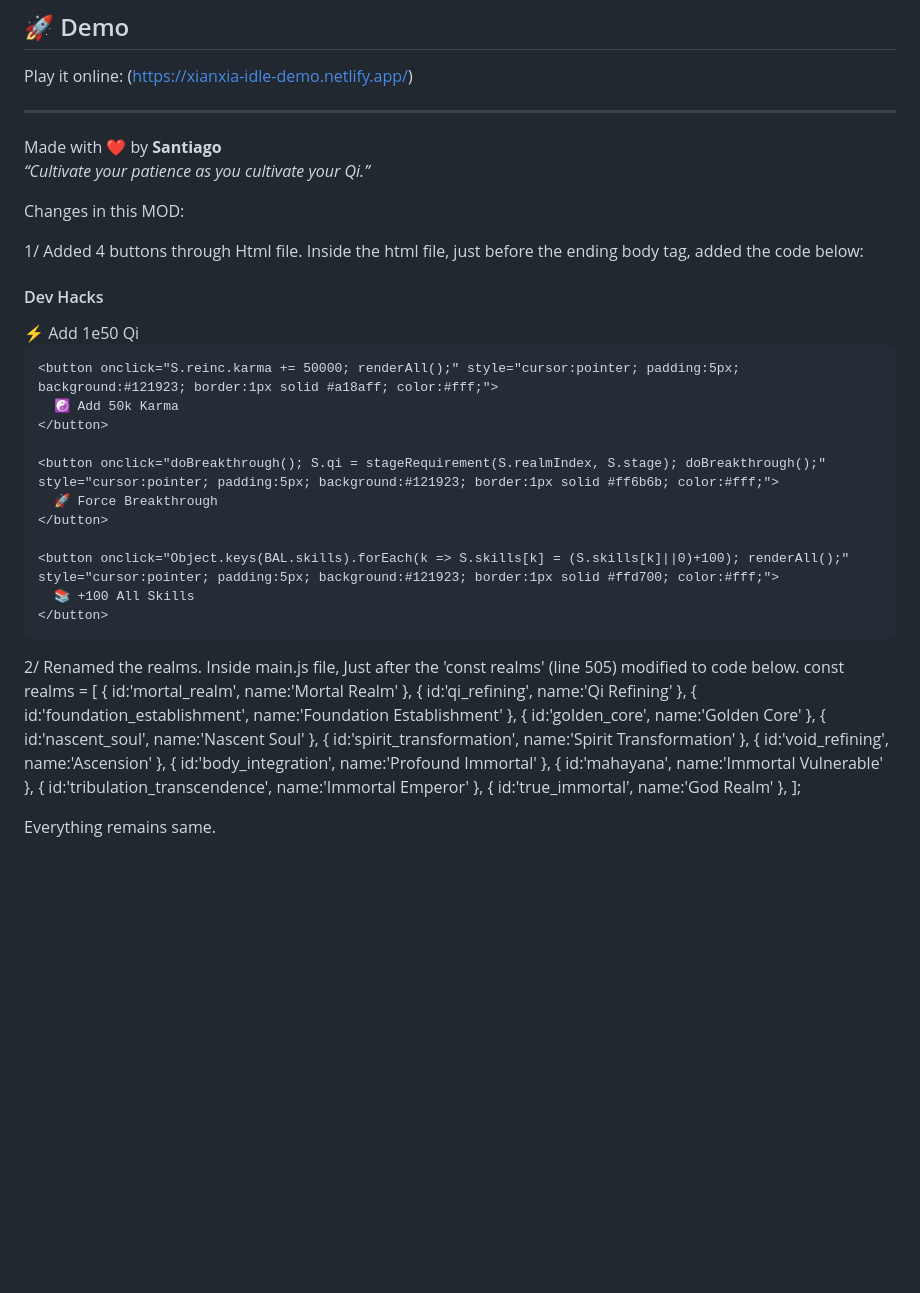
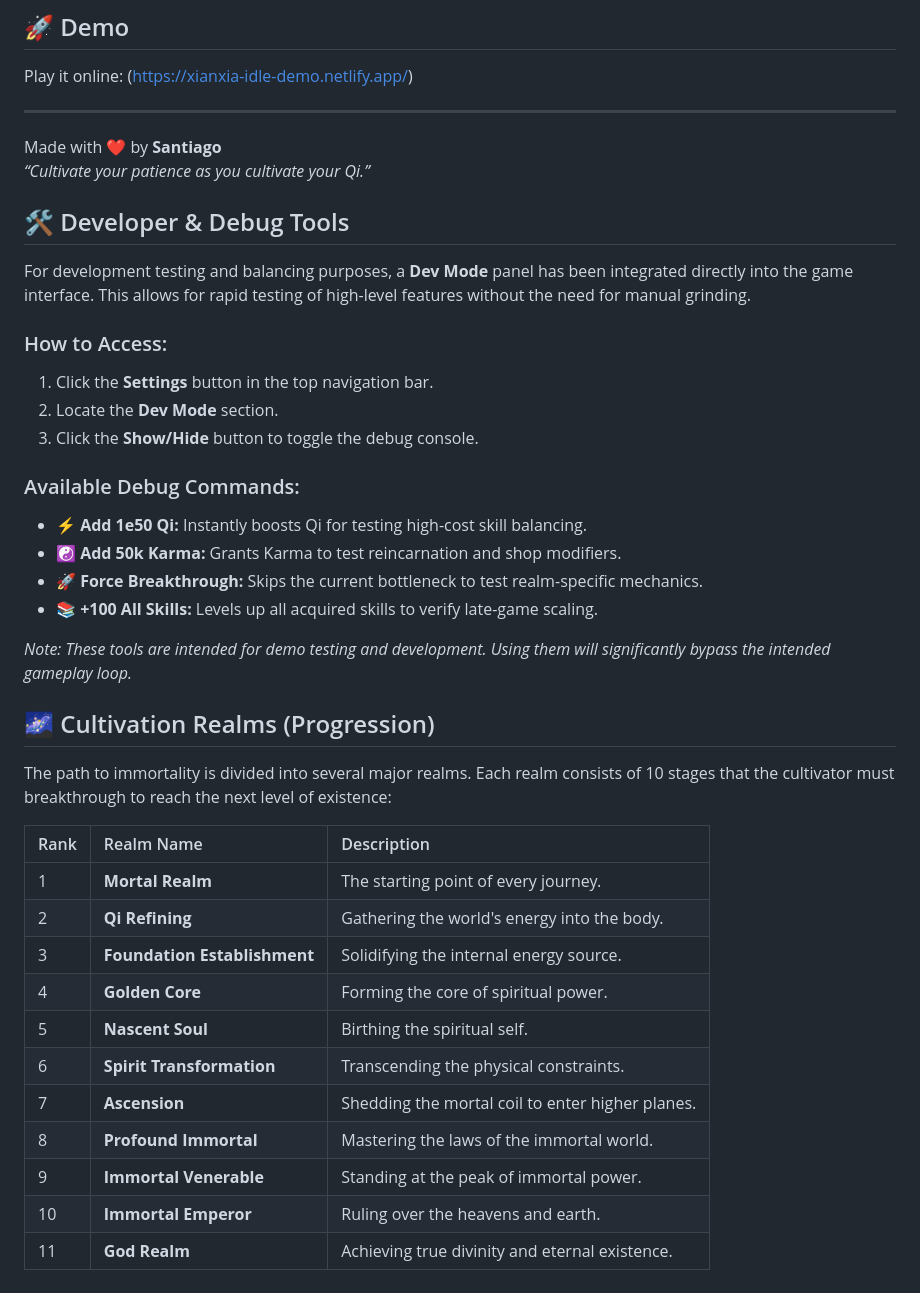
Before and after one commit to satoru-suzukii/xianxia-idle-mod-game, a Markdown page: README.md, the part around the change. Drawn GitHub-style; blank space fills up the shorter version.

```diff
--- a/README.md
+++ b/README.md
@@ -32,55 +32,39 @@ Made with ❤️ by **Santiago**
 
 
 
+## 🛠️ Developer & Debug Tools
+For development testing and balancing purposes, a **Dev Mode** panel has been integrated directly into the game interface. This allows for rapid testing of high-level features without the need for manual grinding.
+
+### How to Access:
+1. Click the **Settings** button in the top navigation bar.
+2. Locate the **Dev Mode** section.
+3. Click the **Show/Hide** button to toggle the debug console.
+
+### Available Debug Commands:
+- **⚡ Add 1e50 Qi:** Instantly boosts Qi for testing high-cost skill balancing.
+- **☯ Add 50k Karma:** Grants Karma to test reincarnation and shop modifiers.
+- **🚀 Force Breakthrough:** Skips the current bottleneck to test realm-specific mechanics.
+- **📚 +100 All Skills:** Levels up all acquired skills to verify late-game scaling.
+
+*Note: These tools are intended for demo testing and development. Using them will significantly bypass the intended gameplay loop.*
 
 
 
 
 
-Changes in this MOD:
+## 🌌 Cultivation Realms (Progression)
+The path to immortality is divided into several major realms. Each realm consists of 10 stages that the cultivator must breakthrough to reach the next level of existence:
 
-1/
-Added 4 buttons through Html file. Inside the html file, just before the ending body tag, added the code below:
-<div style="position:fixed; bottom:10px; right:10px; background:#0b0f14; border:1px solid #7ee787; padding:15px; z-index:99999; border-radius:8px; box-shadow:0 0 20px rgba(0,0,0,0.8); color:#e6edf3; font-family:sans-serif;">
-  <h4 style="margin:0 0 10px 0; color:#7ee787; text-transform:uppercase;">Dev Hacks</h4>
-
-  <div style="display:flex; flex-direction:column; gap:5px;">
-    <button onclick="S.qi += 1e50; S.reinc.lifetimeQi += 1e50; renderAll();" style="cursor:pointer; padding:5px; background:#121923; border:1px solid #7ee787; color:#fff;">
-      ⚡ Add 1e50 Qi
-    </button>
-
-    <button onclick="S.reinc.karma += 50000; renderAll();" style="cursor:pointer; padding:5px; background:#121923; border:1px solid #a18aff; color:#fff;">
-      ☯ Add 50k Karma
-    </button>
-
-    <button onclick="doBreakthrough(); S.qi = stageRequirement(S.realmIndex, S.stage); doBreakthrough();" style="cursor:pointer; padding:5px; background:#121923; border:1px solid #ff6b6b; color:#fff;">
-      🚀 Force Breakthrough
-    </button>
-
-    <button onclick="Object.keys(BAL.skills).forEach(k => S.skills[k] = (S.skills[k]||0)+100); renderAll();" style="cursor:pointer; padding:5px; background:#121923; border:1px solid #ffd700; color:#fff;">
-      📚 +100 All Skills
-    </button>
-  </div>
-</div>
-
-
-2/
-Renamed the realms. Inside main.js file, Just after the 'const realms' (line 505) modified to code below.
-const realms = [
-  { id:'mortal_realm', name:'Mortal Realm' },
-  { id:'qi_refining', name:'Qi Refining' },
-  { id:'foundation_establishment', name:'Foundation Establishment' },
-  { id:'golden_core', name:'Golden Core' },
-  { id:'nascent_soul', name:'Nascent Soul' },
-  { id:'spirit_transformation', name:'Spirit Transformation' },
-  { id:'void_refining', name:'Ascension' },
-  { id:'body_integration', name:'Profound Immortal' },
-  { id:'mahayana', name:'Immortal Vulnerable' },
-  { id:'tribulation_transcendence', name:'Immortal Emperor' },
-  { id:'true_immortal', name:'God Realm' },
-];
-
-
-
-
-Everything remains same.
+| Rank | Realm Name | Description |
+| :--- | :--- | :--- |
+| 1 | **Mortal Realm** | The starting point of every journey. |
+| 2 | **Qi Refining** | Gathering the world's energy into the body. |
+| 3 | **Foundation Establishment** | Solidifying the internal energy source. |
+| 4 | **Golden Core** | Forming the core of spiritual power. |
+| 5 | **Nascent Soul** | Birthing the spiritual self. |
+| 6 | **Spirit Transformation** | Transcending the physical constraints. |
+| 7 | **Ascension** | Shedding the mortal coil to enter higher planes. |
+| 8 | **Profound Immortal** | Mastering the laws of the immortal world. |
+| 9 | **Immortal Venerable** | Standing at the peak of immortal power. |
+| 10 | **Immortal Emperor** | Ruling over the heavens and earth. |
+| 11 | **God Realm** | Achieving true divinity and eternal existence. |
```
